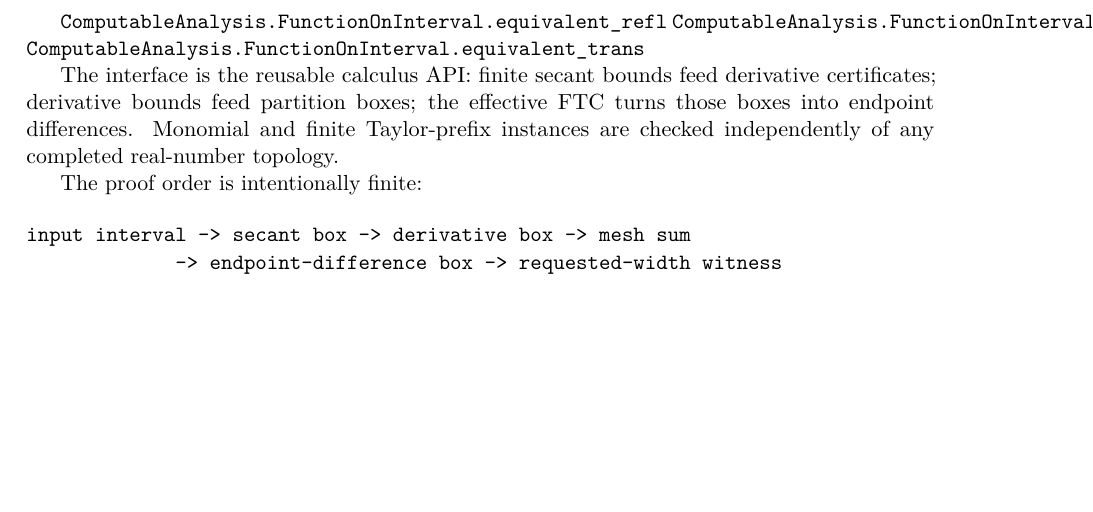
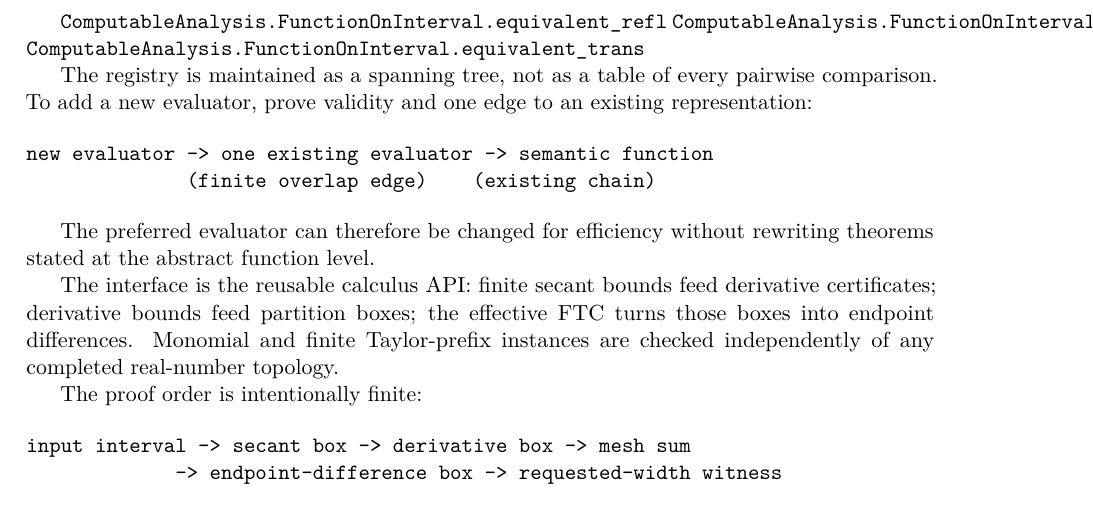
Before and after one commit to liuyao12/computable-analysis, a LaTeX thesis (blueprint/src/web.tex, which reads blueprint/src/06-effective-calculus.tex): part of page 48 of 53 before the commit and part of page 48 of 54 after it, cut so that both start at the same text, the shorter picture padded with empty space. Compiled offline with pdfLaTeX.

Commit message:
Document representation spanning-tree workflow

```diff
--- a/blueprint/src/06-effective-calculus.tex
+++ b/blueprint/src/06-effective-calculus.tex
@@ -53,6 +53,18 @@ the represented function.
 \lean{ComputableAnalysis.FunctionOnInterval.equivalent_symm}
 \lean{ComputableAnalysis.FunctionOnInterval.equivalent_trans}
 \leanok
+
+The registry is maintained as a spanning tree, not as a table of every
+pairwise comparison.  To add a new evaluator, prove validity and one edge to
+an existing representation:
+
+\begin{verbatim}
+new evaluator -> one existing evaluator -> semantic function
+              (finite overlap edge)    (existing chain)
+\end{verbatim}
+
+The preferred evaluator can therefore be changed for efficiency without
+rewriting theorems stated at the abstract function level.
 
 The interface is the reusable calculus API: finite secant bounds feed
 derivative certificates; derivative bounds feed partition boxes; the effective
```
